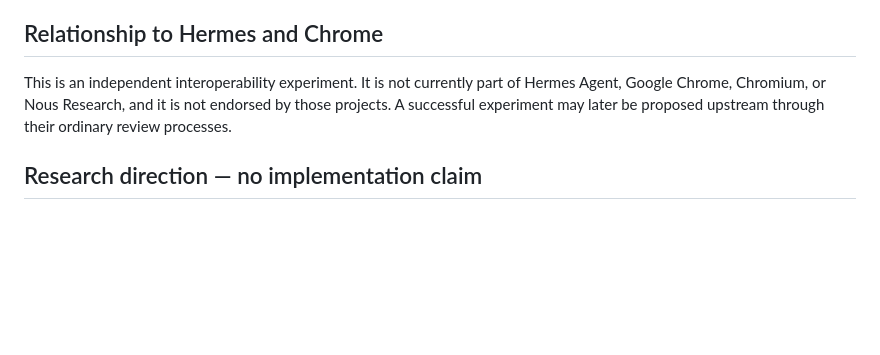
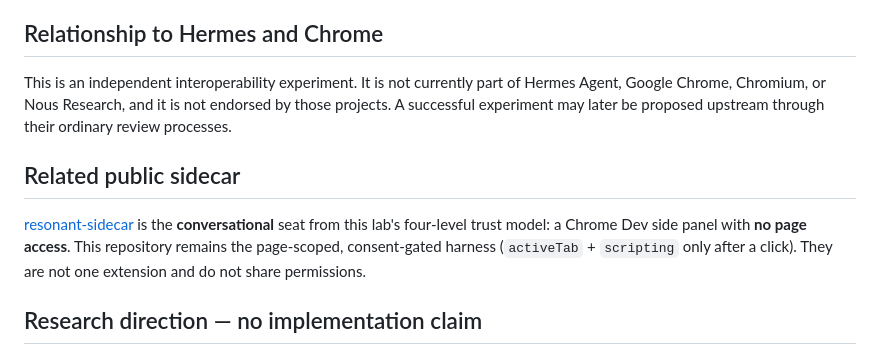
Before and after one commit to mooserini/hermes-browser-interop-lab, a Markdown page: README.md, the part around the change. GitHub-like rendering; blank space fills up the shorter version.

Commit message:
docs: point at resonant-sidecar as conversational Level 1

```diff
--- a/README.md
+++ b/README.md
@@ -75,6 +75,14 @@ Please read [SECURITY.md](SECURITY.md), [PRIVACY.md](PRIVACY.md), [docs/architec
 
 This is an independent interoperability experiment. It is not currently part of Hermes Agent, Google Chrome, Chromium, or Nous Research, and it is not endorsed by those projects. A successful experiment may later be proposed upstream through their ordinary review processes.
 
+## Related public sidecar
+
+[resonant-sidecar](https://github.com/mooserini/resonant-sidecar) is the
+**conversational** seat from this lab's four-level trust model: a Chrome Dev
+side panel with **no page access**. This repository remains the page-scoped,
+consent-gated harness (`activeTab` + `scripting` only after a click). They are
+not one extension and do not share permissions.
+
 ## Research direction — no implementation claim
 
 The current extension remains the narrow, read-only harness described above. A
```
